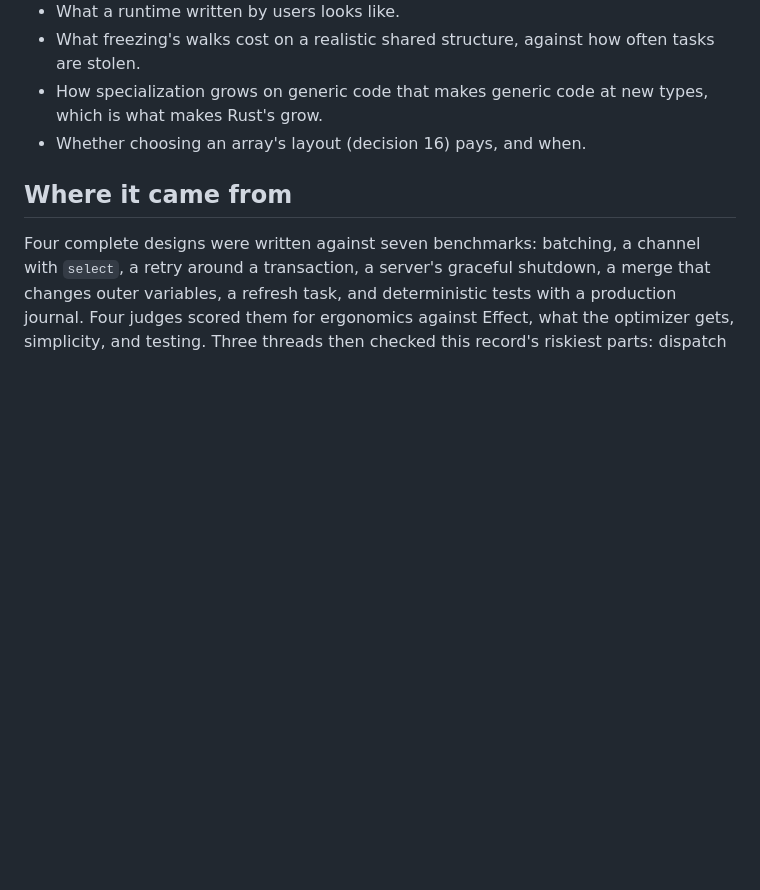
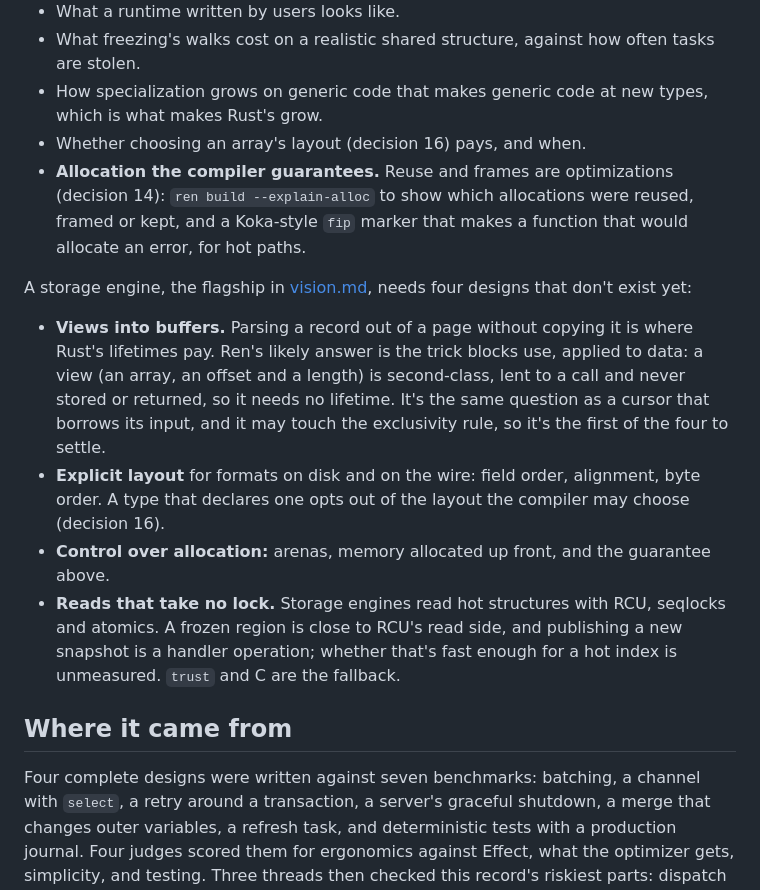
Before and after one commit to Mats-Dodd/ren, a Markdown page: foundations.md, the part around the change. Drawn GitHub-style; blank space fills up the shorter version.

```diff
--- a/foundations.md
+++ b/foundations.md
@@ -668,6 +668,32 @@ need no native code.
 - How specialization grows on generic code that makes generic code at
   new types, which is what makes Rust's grow.
 - Whether choosing an array's layout (decision 16) pays, and when.
+- **Allocation the compiler guarantees.** Reuse and frames are
+  optimizations (decision 14): `ren build --explain-alloc` to show
+  which allocations were reused, framed or kept, and a Koka-style `fip`
+  marker that makes a function that would allocate an error, for hot
+  paths.
+
+A storage engine, the flagship in [vision.md](vision.md#what-ren-is-for),
+needs four designs that don't exist yet:
+
+- **Views into buffers.** Parsing a record out of a page without
+  copying it is where Rust's lifetimes pay. Ren's likely answer is the
+  trick blocks use, applied to data: a view (an array, an offset and a
+  length) is second-class, lent to a call and never stored or returned,
+  so it needs no lifetime. It's the same question as a cursor that
+  borrows its input, and it may touch the exclusivity rule, so it's
+  the first of the four to settle.
+- **Explicit layout** for formats on disk and on the wire: field order,
+  alignment, byte order. A type that declares one opts out of the
+  layout the compiler may choose (decision 16).
+- **Control over allocation:** arenas, memory allocated up front, and
+  the guarantee above.
+- **Reads that take no lock.** Storage engines read hot structures with
+  RCU, seqlocks and atomics. A frozen region is close to RCU's read
+  side, and publishing a new snapshot is a handler operation; whether
+  that's fast enough for a hot index is unmeasured. `trust` and C are
+  the fallback.
 
 ## Where it came from
 
```
Also changed, not shown: vision.md (+48 -8 lines).
